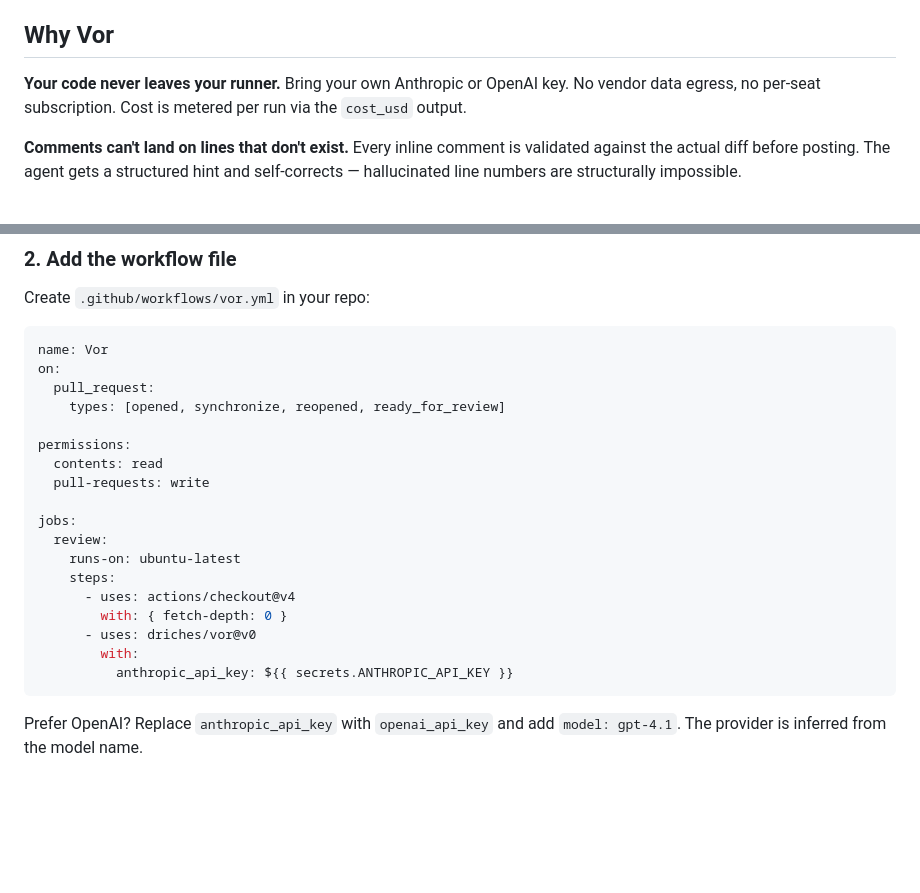
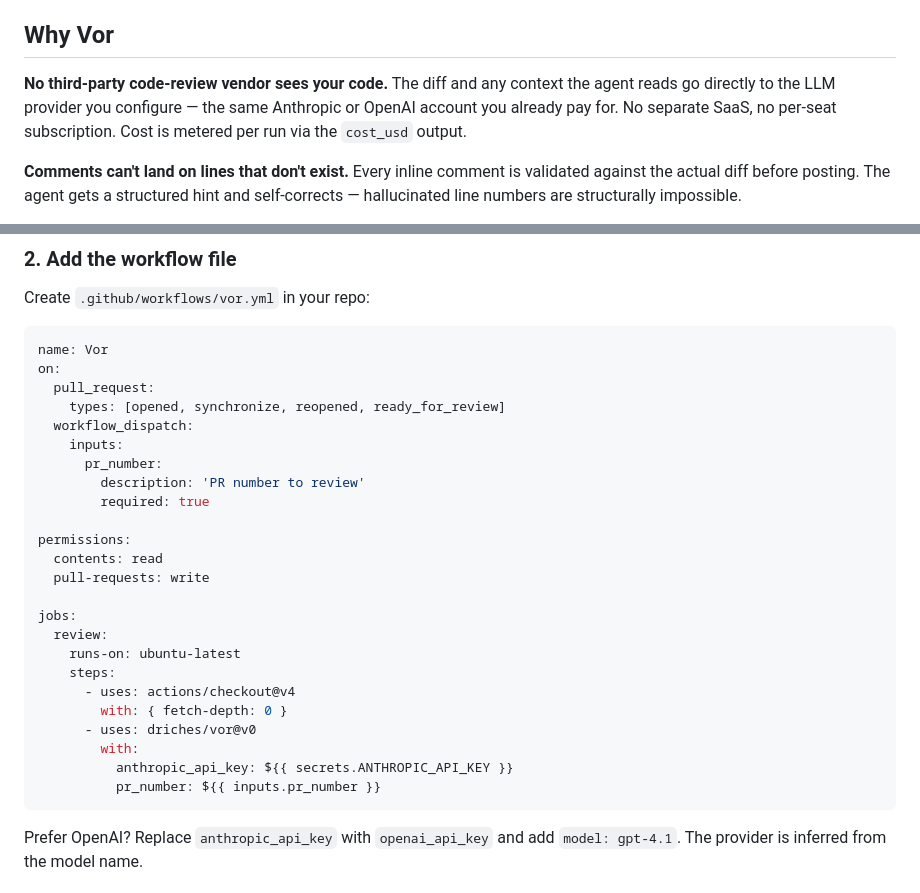
Before and after one commit to driches/vor, a Markdown page: README.md, 2 parts joined by grey strips. Rendered like a GitHub page; blank space fills up the shorter version.

Commit message:
fix(docs): correct privacy claim wording; restore workflow_dispatch in quick start
- "No third-party code-review vendor sees your code" replaces the inaccurate
  "code never leaves your runner" — the diff and agent context do go to the
  configured LLM provider (Anthropic/OpenAI), just not to a separate SaaS.
- Add workflow_dispatch + pr_number input to the quick-start YAML so the
  "re-run via Actions tab" instruction in step 3 actually works.

Co-Authored-By: Claude Sonnet 4.6 <noreply@anthropic.com>

````diff
--- a/README.md
+++ b/README.md
@@ -23,7 +23,7 @@
 
 ## Why Vor
 
-**Your code never leaves your runner.** Bring your own Anthropic or OpenAI key. No vendor data egress, no per-seat subscription. Cost is metered per run via the `cost_usd` output.
+**No third-party code-review vendor sees your code.** The diff and any context the agent reads go directly to the LLM provider you configure — the same Anthropic or OpenAI account you already pay for. No separate SaaS, no per-seat subscription. Cost is metered per run via the `cost_usd` output.
 
 **Comments can't land on lines that don't exist.** Every inline comment is validated against the actual diff before posting. The agent gets a structured hint and self-corrects — hallucinated line numbers are structurally impossible.
 
@@ -46,6 +46,11 @@ name: Vor
 on:
   pull_request:
     types: [opened, synchronize, reopened, ready_for_review]
+  workflow_dispatch:
+    inputs:
+      pr_number:
+        description: 'PR number to review'
+        required: true
 
 permissions:
   contents: read
@@ -60,6 +65,7 @@ jobs:
       - uses: driches/vor@v0
         with:
           anthropic_api_key: ${{ secrets.ANTHROPIC_API_KEY }}
+          pr_number: ${{ inputs.pr_number }}
 ```
 
 Prefer OpenAI? Replace `anthropic_api_key` with `openai_api_key` and add `model: gpt-4.1`. The provider is inferred from the model name.
````
